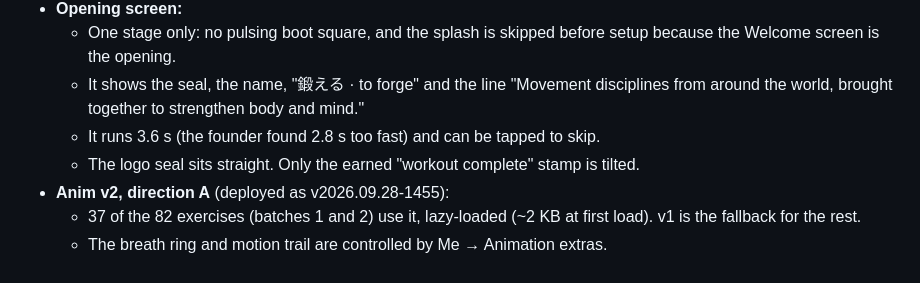
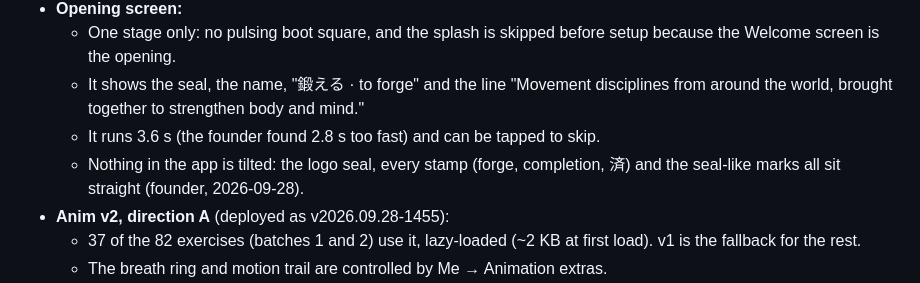
Before and after one commit to hirakc1/kitaeru, a Markdown page: docs/HANDOFF.md, the part around the change. Drawn GitHub-style.

Commit message:
Handoff: no tilt anywhere
Co-Authored-By: Claude Opus 5.5 <noreply@anthropic.com>

```diff
--- a/docs/HANDOFF.md
+++ b/docs/HANDOFF.md
@@ -23,7 +23,7 @@ This is the current state for a new Claude session picking up the project. Claud
   - One stage only: no pulsing boot square, and the splash is skipped before setup because the Welcome screen is the opening.
   - It shows the seal, the name, "鍛える · to forge" and the line "Movement disciplines from around the world, brought together to strengthen body and mind."
   - It runs 3.6 s (the founder found 2.8 s too fast) and can be tapped to skip.
-  - The logo seal sits straight. Only the earned "workout complete" stamp is tilted.
+  - Nothing in the app is tilted: the logo seal, every stamp (forge, completion, 済) and the seal-like marks all sit straight (founder, 2026-09-28).
 - **Anim v2, direction A** (deployed as v2026.09.28-1455):
   - 37 of the 82 exercises (batches 1 and 2) use it, lazy-loaded (~2 KB at first load). v1 is the fallback for the rest.
   - The breath ring and motion trail are controlled by Me → Animation extras.
```
